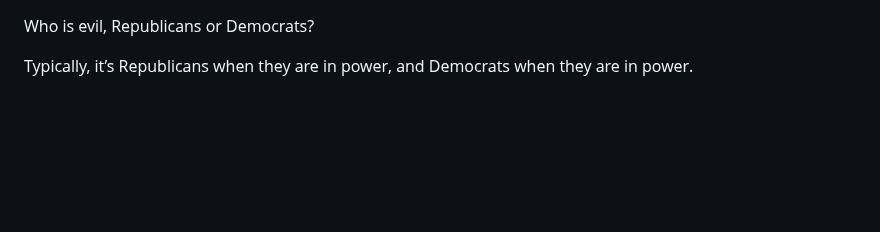
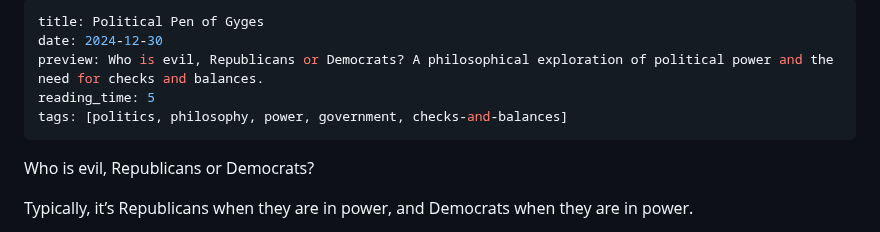
Before and after one commit to carst0/carstonbethers.github.io, a Markdown page: Blog_posts/Political Pen of Gyges.md, the part around the change. GitHub-like rendering; blank space fills up the shorter version.

Commit message:
Fix frontmatter for Political Pen of Gyges blog post

```diff
--- a/Blog_posts/Political Pen of Gyges.md
+++ b/Blog_posts/Political Pen of Gyges.md
@@ -1,3 +1,11 @@
+---
+title: Political Pen of Gyges
+date: 2024-12-30
+preview: Who is evil, Republicans or Democrats? A philosophical exploration of political power and the need for checks and balances.
+reading_time: 5
+tags: [politics, philosophy, power, government, checks-and-balances]
+---
+
 Who is evil, Republicans or Democrats?
 
 Typically, it’s Republicans when they are in power, and Democrats when they are in power.
```
